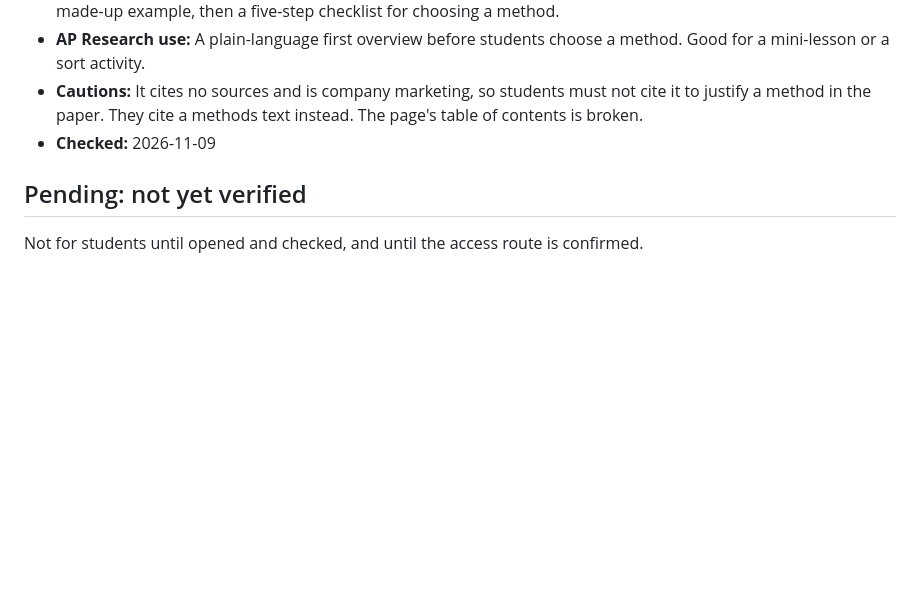
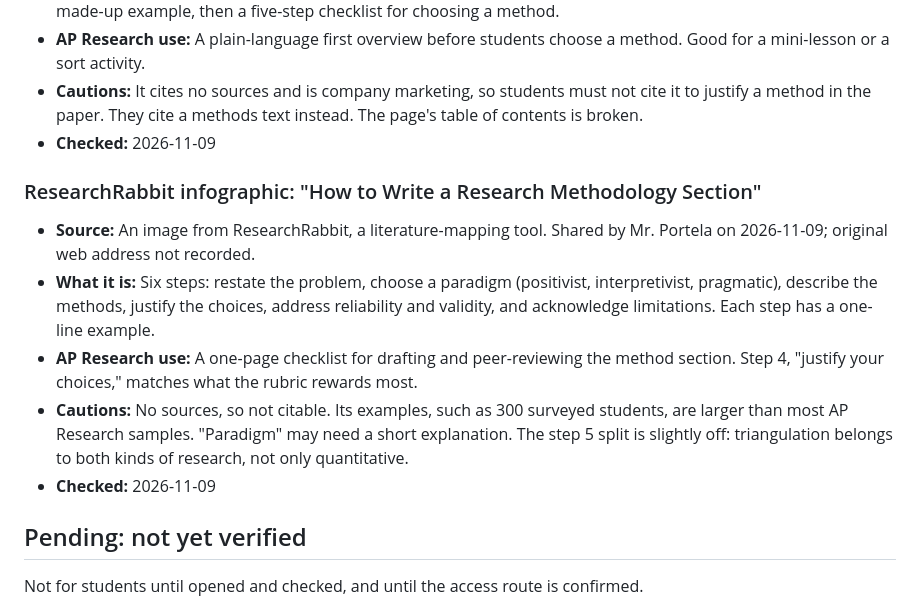
Before and after one commit to josevillar-sketch/search-guide, a Markdown page: RESOURCES.md, the part around the change. GitHub-like rendering; blank space fills up the shorter version.

Commit message:
Log the ResearchRabbit methods infographic as background reading
Co-Authored-By: Claude Opus 5.5 <noreply@anthropic.com>
Claude-Session: https://claude.ai/code/session_01GbL2YZzwhy1hKdSt9U8pAi

```diff
--- a/RESOURCES.md
+++ b/RESOURCES.md
@@ -37,6 +37,14 @@ Each entry: what it is, the AP Research use, cautions, and the date it was check
 - **Cautions:** It cites no sources and is company marketing, so students must not cite it to justify a method in the paper. They cite a methods text instead. The page's table of contents is broken.
 - **Checked:** 2026-11-09
 
+### ResearchRabbit infographic: "How to Write a Research Methodology Section"
+
+- **Source:** An image from ResearchRabbit, a literature-mapping tool. Shared by Mr. Portela on 2026-11-09; original web address not recorded.
+- **What it is:** Six steps: restate the problem, choose a paradigm (positivist, interpretivist, pragmatic), describe the methods, justify the choices, address reliability and validity, and acknowledge limitations. Each step has a one-line example.
+- **AP Research use:** A one-page checklist for drafting and peer-reviewing the method section. Step 4, "justify your choices," matches what the rubric rewards most.
+- **Cautions:** No sources, so not citable. Its examples, such as 300 surveyed students, are larger than most AP Research samples. "Paradigm" may need a short explanation. The step 5 split is slightly off: triangulation belongs to both kinds of research, not only quantitative.
+- **Checked:** 2026-11-09
+
 ## Pending: not yet verified
 
 Not for students until opened and checked, and until the access route is confirmed.
```
